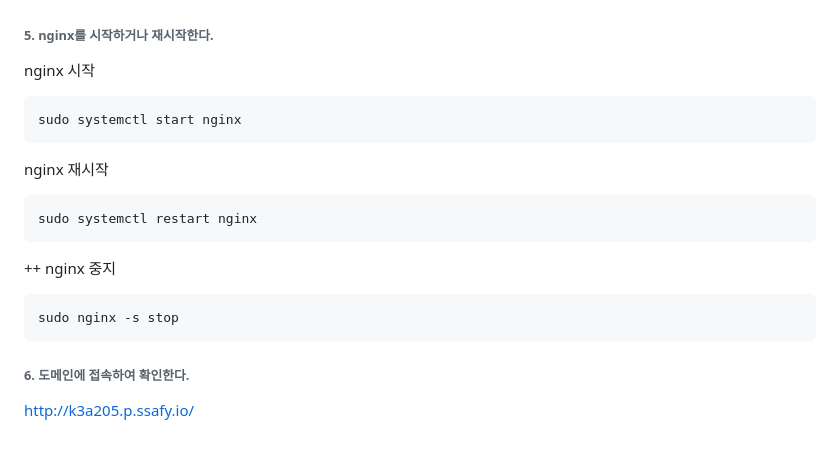
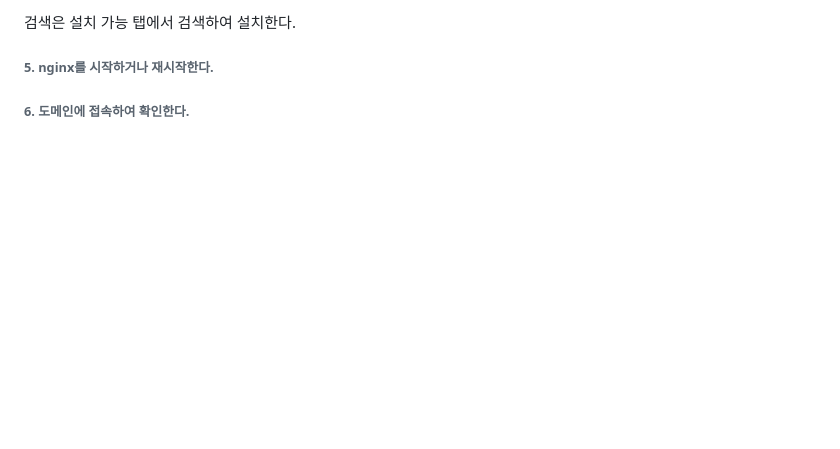
Before and after one commit to tyhtm3/Photory-AI, a Markdown page: documentation/DeploymentServerDoc/Jenkins.md, the part around the change printed below. Rendered like a GitHub page; blank space fills up the shorter version.

````diff
--- a/documentation/DeploymentServerDoc/Jenkins.md
+++ b/documentation/DeploymentServerDoc/Jenkins.md
@@ -124,22 +105,9 @@ site-enabled 폴더의 심볼릭링크 파일을 포함시켜야 sites-available
+검색은 설치 가능 탭에서 검색하여 설치한다.
+
 
 
 ###### 5. nginx를 시작하거나 재시작한다.
 
-nginx 시작
-```bash
-sudo systemctl start nginx
-```
 
-nginx 재시작
-```bash
-sudo systemctl restart nginx
-```
-
-++ nginx 중지
-```bash
-sudo nginx -s stop
-```
 
 ###### 6. 도메인에 접속하여 확인한다.
-
-http://k3a205.p.ssafy.io/
````
Also changed, not shown: other parts of documentation/DeploymentServerDoc/Jenkins.md (+71 -90 lines), documentation/DeploymentServerDoc/image/jenkins_admin_password.JPG (added), documentation/DeploymentServerDoc/image/jenkins_plugin_install.JPG (added), documentation/DeploymentServerDoc/image/jenkins_plugin_manage.JPG (added), documentation/DeploymentServerDoc/image/jenkins_plugin_manage_gitlab.JPG (added), documentation/DeploymentServerDoc/image/jenkins_plugin_manage_ssh.JPG (added).
